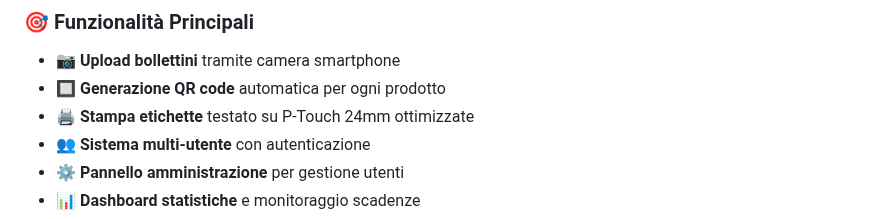
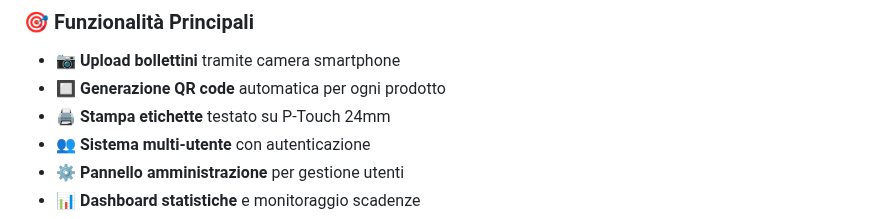
Before and after one commit to mixedbyiado/gastroqr, a Markdown page: README.md, the part around the change. GitHub-like rendering.

```diff
--- a/README.md
+++ b/README.md
@@ -12,7 +12,7 @@ GastroQR è un'applicazione web PHP sviluppata per il **modulo 133 della formazi
 
 - **📷 Upload bollettini** tramite camera smartphone
 - **🔲 Generazione QR code** automatica per ogni prodotto
-- **🖨️ Stampa etichette** testato su P-Touch 24mm ottimizzate
+- **🖨️ Stampa etichette** testato su P-Touch 24mm
 - **👥 Sistema multi-utente** con autenticazione
 - **⚙️ Pannello amministrazione** per gestione utenti
 - **📊 Dashboard statistiche** e monitoraggio scadenze
```
